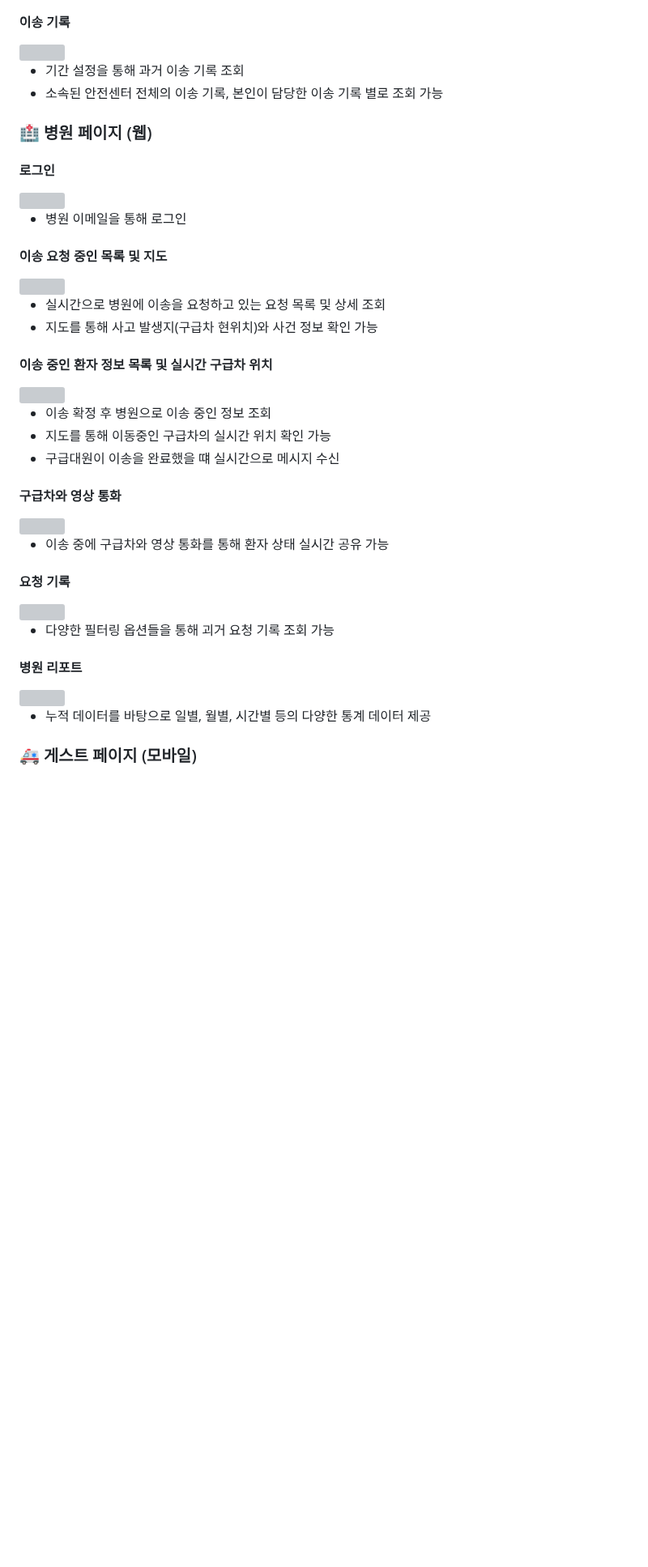
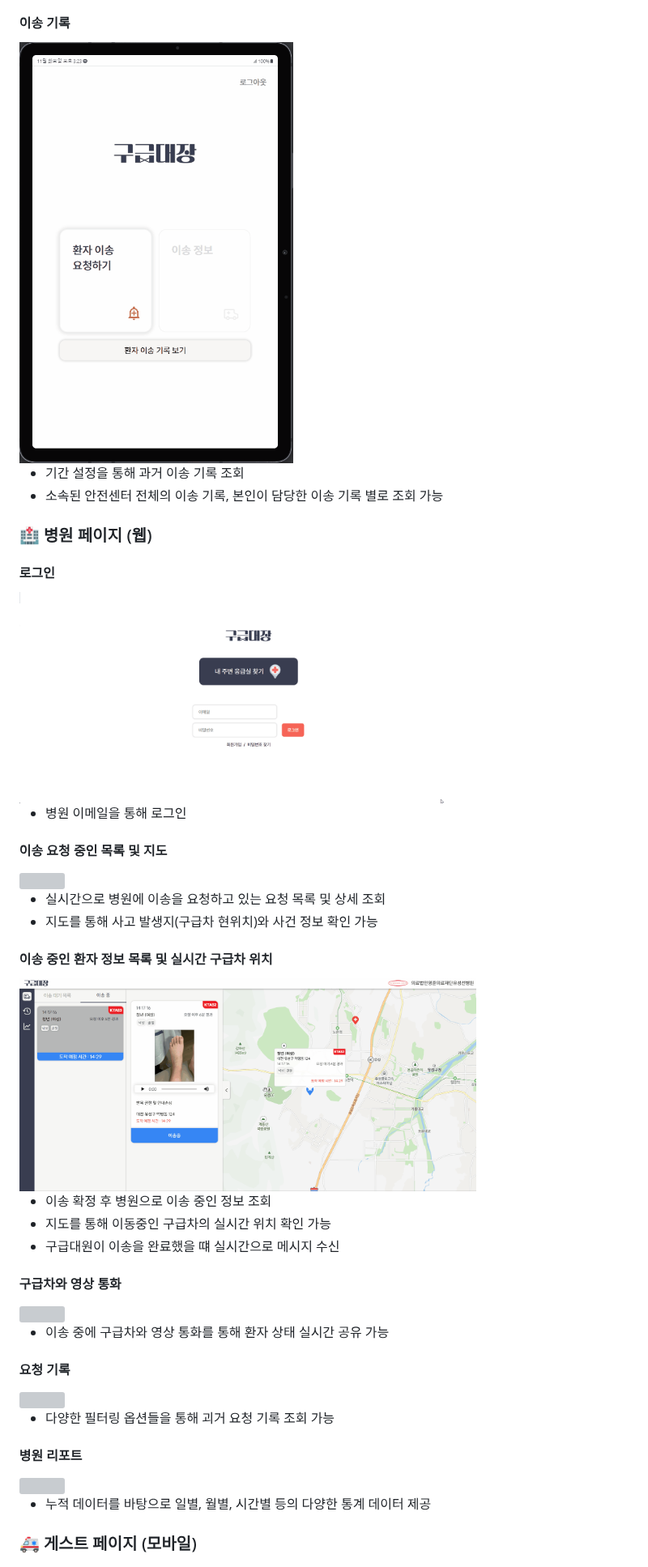
Before and after one commit to uttamapaksa/GUGEUPDAEJANG, a Markdown page: README.md, the part around one of its changes. Shown at 81% size. Drawn GitHub-style; blank space fills up the shorter version; grey boxes are pictures that could not be loaded.

```diff
--- a/README.md
+++ b/README.md
@@ -62,14 +62,14 @@
 - 이송 중에 병원과 영상 통화를 통해 환자 상태 실시간 공유 가능
 
 #### 이송 기록
-<img src="img\para_history.gif" width="45%"/>
+<img src="/img/para_history.gif" width="45%"/>
 
 - 기간 설정을 통해 과거 이송 기록 조회
 - 소속된 안전센터 전체의 이송 기록, 본인이 담당한 이송 기록 별로 조회 가능
 
 ### 🏥 병원 페이지 (웹)
 #### 로그인
-<img src="img\로그인.gif" width="75%"/>
+<img src="/img/로그인.gif" width="75%"/>
 
 - 병원 이메일을 통해 로그인
 
@@ -80,7 +80,7 @@
 - 지도를 통해 사고 발생지(구급차 현위치)와 사건 정보 확인 가능
 
 #### 이송 중인 환자 정보 목록 및 실시간 구급차 위치
-<img src="img\이송완료.gif" width="75%"/>
+<img src="/img/이송완료.gif" width="75%"/>
 
 - 이송 확정 후 병원으로 이송 중인 정보 조회
 - 지도를 통해 이동중인 구급차의 실시간 위치 확인 가능
```
Also changed, not shown: other parts of README.md (+36 -23 lines).
